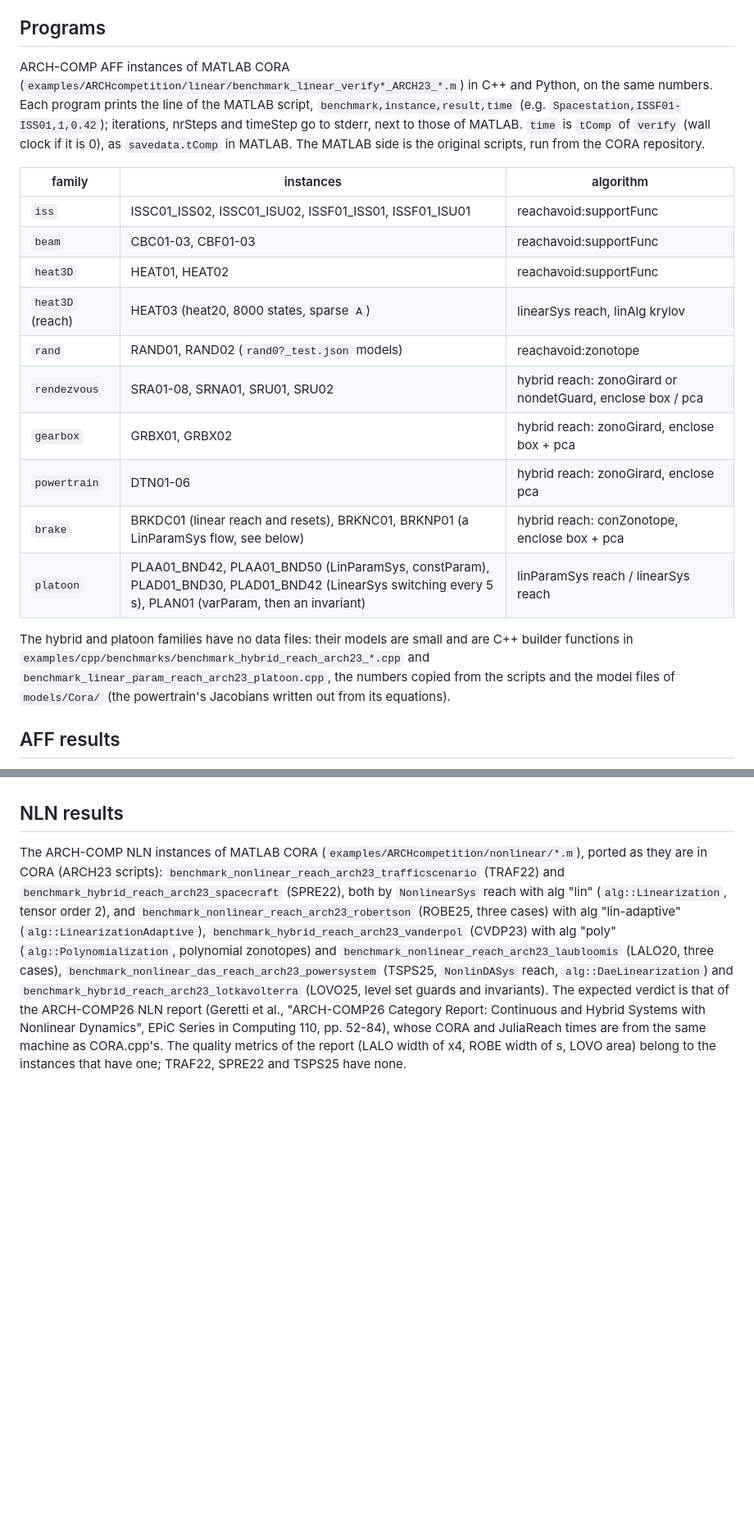
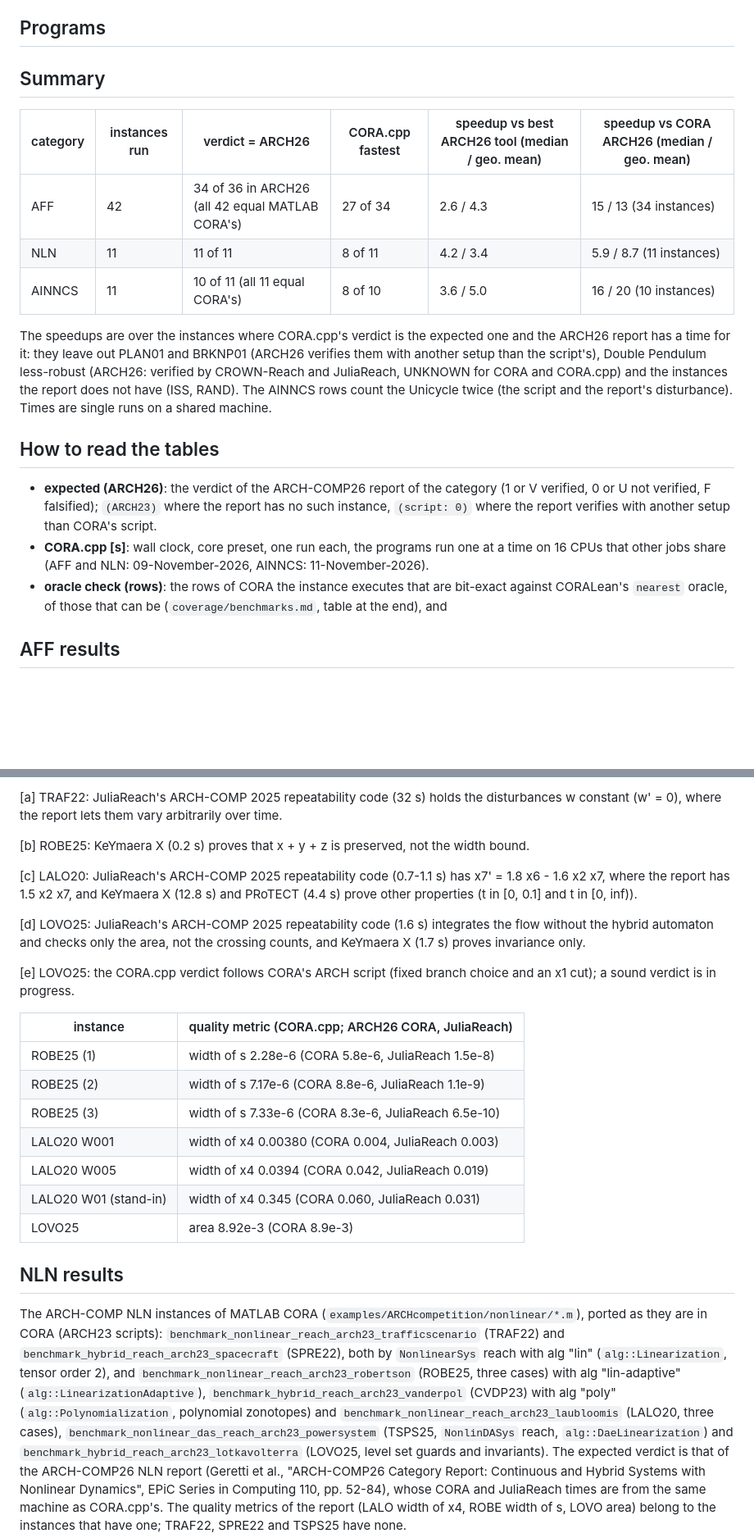
Before and after one commit to CORA-COMP/CORA.cpp, a Markdown page: examples/benchmarks/README.md, 2 parts joined by grey strips. Shown at 82% size. GitHub-like rendering; blank space fills up the shorter version.

```diff
--- a/examples/benchmarks/README.md
+++ b/examples/benchmarks/README.md
@@ -35,29 +35,29 @@ for CORA and CORA.cpp) and the instances the report does not have (ISS, RAND). T
 
 ## Programs
 
-ARCH-COMP AFF instances of MATLAB CORA (`examples/ARCHcompetition/linear/benchmark_linear_verify*_ARCH23_*.m`)
-in C++ and Python, on the same numbers. Each program prints the line of the MATLAB script,
-`benchmark,instance,result,time` (e.g. `Spacestation,ISSF01-ISS01,1,0.42`); iterations, nrSteps and
-timeStep go to stderr, next to those of MATLAB. `time` is `tComp` of `verify` (wall clock if it is 0),
-as `savedata.tComp` in MATLAB. The MATLAB side is the original scripts, run from the CORA repository.
+## Summary
 
-| family | instances | algorithm |
-| --- | --- | --- |
-| `iss` | ISSC01_ISS02, ISSC01_ISU02, ISSF01_ISS01, ISSF01_ISU01 | reachavoid:supportFunc |
-| `beam` | CBC01-03, CBF01-03 | reachavoid:supportFunc |
-| `heat3D` | HEAT01, HEAT02 | reachavoid:supportFunc |
-| `heat3D` (reach) | HEAT03 (heat20, 8000 states, sparse `A`) | linearSys reach, linAlg krylov |
-| `rand` | RAND01, RAND02 (`rand0?_test.json` models) | reachavoid:zonotope |
-| `rendezvous` | SRA01-08, SRNA01, SRU01, SRU02 | hybrid reach: zonoGirard or nondetGuard, enclose box / pca |
-| `gearbox` | GRBX01, GRBX02 | hybrid reach: zonoGirard, enclose box + pca |
-| `powertrain` | DTN01-06 | hybrid reach: zonoGirard, enclose pca |
-| `brake` | BRKDC01 (linear reach and resets), BRKNC01, BRKNP01 (a LinParamSys flow, see below) | hybrid reach: conZonotope, enclose box + pca |
-| `platoon` | PLAA01_BND42, PLAA01_BND50 (LinParamSys, constParam), PLAD01_BND30, PLAD01_BND42 (LinearSys switching every 5 s), PLAN01 (varParam, then an invariant) | linParamSys reach / linearSys reach |
+| category | instances run | verdict = ARCH26 | CORA.cpp fastest | speedup vs best ARCH26 tool (median / geo. mean) | speedup vs CORA ARCH26 (median / geo. mean) |
+| --- | --- | --- | --- | --- | --- |
+| AFF | 42 | 34 of 36 in ARCH26 (all 42 equal MATLAB CORA's) | 27 of 34 | 2.6 / 4.3 | 15 / 13 (34 instances) |
+| NLN | 11 | 11 of 11 | 8 of 11 | 4.2 / 3.4 | 5.9 / 8.7 (11 instances) |
+| AINNCS | 11 | 10 of 11 (all 11 equal CORA's) | 8 of 10 | 3.6 / 5.0 | 16 / 20 (10 instances) |
 
-The hybrid and platoon families have no data files: their models are small and are C++ builder
-functions in `examples/cpp/benchmarks/benchmark_hybrid_reach_arch23_*.cpp` and
-`benchmark_linear_param_reach_arch23_platoon.cpp`, the numbers copied from the scripts
-and the model files of `models/Cora/` (the powertrain's Jacobians written out from its equations).
+The speedups are over the instances where CORA.cpp's verdict is the expected one and the ARCH26 report
+has a time for it: they leave out PLAN01 and BRKNP01 (ARCH26 verifies them with another setup than
+the script's), Double Pendulum less-robust (ARCH26: verified by CROWN-Reach and JuliaReach, UNKNOWN
+for CORA and CORA.cpp) and the instances the report does not have (ISS, RAND). The AINNCS rows count the Unicycle twice
+(the script and the report's disturbance). Times are single runs on a shared machine.
+
+## How to read the tables
+
+- **expected (ARCH26)**: the verdict of the ARCH-COMP26 report of the category (1 or V verified, 0 or U
+  not verified, F falsified); `(ARCH23)` where the report has no such instance, `(script: 0)` where
+  the report verifies with another setup than CORA's script.
+- **CORA.cpp [s]**: wall clock, core preset, one run each, the programs run one at a time on 16 CPUs
+  that other jobs share (AFF and NLN: 09-November-2026, AINNCS: 11-November-2026).
+- **oracle check (rows)**: the rows of CORA the instance executes that are bit-exact against
+  CORALean's `nearest` oracle, of those that can be (`coverage/benchmarks.md`, table at the end), and
 
 ## AFF results
 
@@ -172,3 +201,23 @@ In the test suite every ported instance is a test of the label `benchmark` (nigh
+[a] TRAF22: JuliaReach's ARCH-COMP 2025 repeatability code (32 s) holds the disturbances w constant (w' = 0), where the report lets them vary arbitrarily over time.
+
+[b] ROBE25: KeYmaera X (0.2 s) proves that x + y + z is preserved, not the width bound.
+
+[c] LALO20: JuliaReach's ARCH-COMP 2025 repeatability code (0.7-1.1 s) has x7' = 1.8 x6 - 1.6 x2 x7, where the report has 1.5 x2 x7, and KeYmaera X (12.8 s) and PRoTECT (4.4 s) prove other properties (t in [0, 0.1] and t in [0, inf)).
+
+[d] LOVO25: JuliaReach's ARCH-COMP 2025 repeatability code (1.6 s) integrates the flow without the hybrid automaton and checks only the area, not the crossing counts, and KeYmaera X (1.7 s) proves invariance only.
+
+[e] LOVO25: the CORA.cpp verdict follows CORA's ARCH script (fixed branch choice and an x1 cut); a sound verdict is in progress.
+
+| instance | quality metric (CORA.cpp; ARCH26 CORA, JuliaReach) |
+| --- | --- |
+| ROBE25 (1) | width of s 2.28e-6 (CORA 5.8e-6, JuliaReach 1.5e-8) |
+| ROBE25 (2) | width of s 7.17e-6 (CORA 8.8e-6, JuliaReach 1.1e-9) |
+| ROBE25 (3) | width of s 7.33e-6 (CORA 8.3e-6, JuliaReach 6.5e-10) |
+| LALO20 W001 | width of x4 0.00380 (CORA 0.004, JuliaReach 0.003) |
+| LALO20 W005 | width of x4 0.0394 (CORA 0.042, JuliaReach 0.019) |
+| LALO20 W01 (stand-in) | width of x4 0.345 (CORA 0.060, JuliaReach 0.031) |
+| LOVO25 | area 8.92e-3 (CORA 8.9e-3) |
+
 
 ## NLN results
 
```
Also changed, not shown: other parts of examples/benchmarks/README.md (+106 -70 lines).
